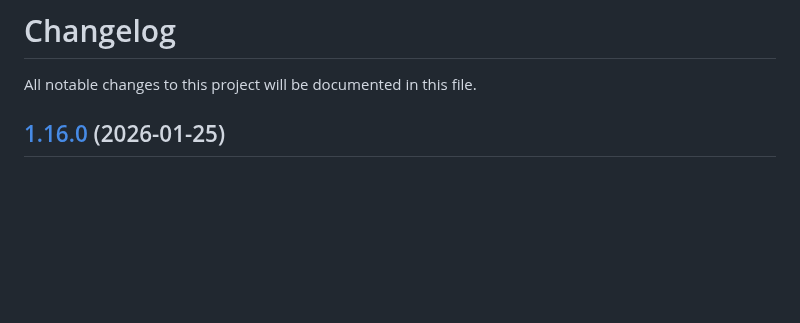
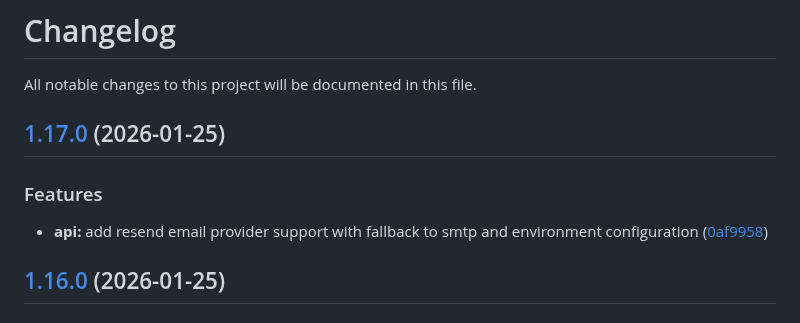
Before and after one commit to maxbolgarin/scanorbit, a Markdown page: CHANGELOG.md, the part around the change. Rendered like a GitHub page; blank space fills up the shorter version.

Commit message:
chore(release): 1.17.0 [skip ci]
## [1.17.0](https://github.com/maxbolgarin/scanorbit/compare/v1.16.0...v1.17.0) (2026-01-25)

### Features

* **api:** add resend email provider support with fallback to smtp and environment configuration ([0af9958](https://github.com/maxbolgarin/scanorbit/commit/0af9958ce0fdb519a85ddf19832dcda2cc2b30a0))

```diff
--- a/CHANGELOG.md
+++ b/CHANGELOG.md
@@ -1,6 +1,12 @@
 # Changelog
 
 All notable changes to this project will be documented in this file.
+
+## [1.17.0](https://github.com/maxbolgarin/scanorbit/compare/v1.16.0...v1.17.0) (2026-01-25)
+
+### Features
+
+* **api:** add resend email provider support with fallback to smtp and environment configuration ([0af9958](https://github.com/maxbolgarin/scanorbit/commit/0af9958ce0fdb519a85ddf19832dcda2cc2b30a0))
 
 ## [1.16.0](https://github.com/maxbolgarin/scanorbit/compare/v1.15.1...v1.16.0) (2026-01-25)
 
```
